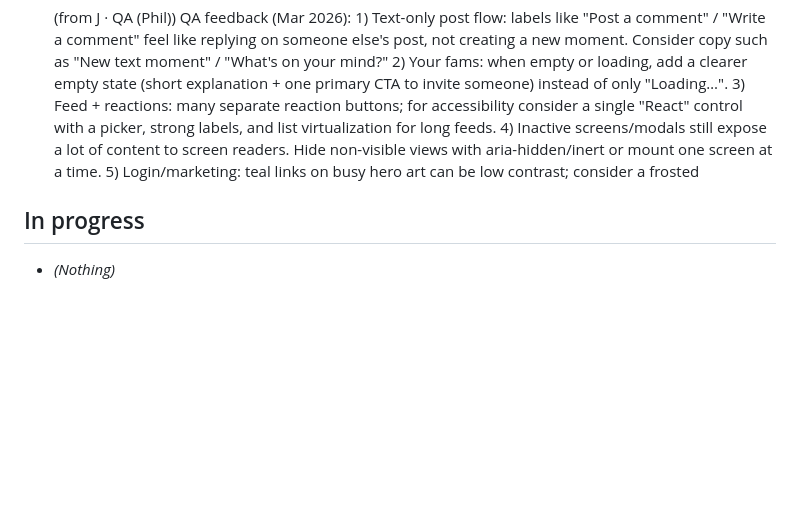
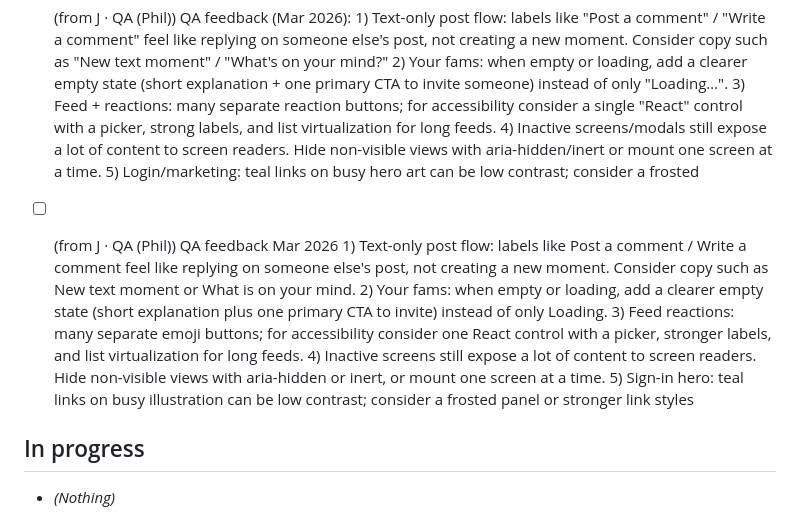
Before and after one commit to jarodd420/cuphead-runner, a Markdown page: FAM_KANBAN.md, the part around the change. Drawn GitHub-style; blank space fills up the shorter version.

Commit message:
Fam kanban: add feedback from app

```diff
--- a/FAM_KANBAN.md
+++ b/FAM_KANBAN.md
@@ -9,6 +9,8 @@ Tasks from Slack feedback (#bots-channel) and Cursor. Cursor: read this file whe
 - [ ] *(Add items below from Slack feedback or manually)*
 
 - [ ] (from J · QA (Phil)) QA feedback (Mar 2026):  1) Text-only post flow: labels like "Post a comment" / "Write a comment" feel like replying on someone else's post, not creating a new moment. Consider copy such as "New text moment" / "What's on your mind?"  2) Your fams: when empty or loading, add a clearer empty state (short explanation + one primary CTA to invite someone) instead of only "Loading…".  3) Feed + reactions: many separate reaction buttons; for accessibility consider a single "React" control with a picker, strong labels, and list virtualization for long feeds.  4) Inactive screens/modals still expose a lot of content to screen readers. Hide non-visible views with aria-hidden/inert or mount one screen at a time.  5) Login/marketing: teal links on busy hero art can be low contrast; consider a frosted
+
+- [ ] (from J · QA (Phil)) QA feedback Mar 2026  1) Text-only post flow: labels like Post a comment / Write a comment feel like replying on someone else's post, not creating a new moment. Consider copy such as New text moment or What is on your mind.  2) Your fams: when empty or loading, add a clearer empty state (short explanation plus one primary CTA to invite) instead of only Loading.  3) Feed reactions: many separate emoji buttons; for accessibility consider one React control with a picker, stronger labels, and list virtualization for long feeds.  4) Inactive screens still expose a lot of content to screen readers. Hide non-visible views with aria-hidden or inert, or mount one screen at a time.  5) Sign-in hero: teal links on busy illustration can be low contrast; consider a frosted panel or stronger link styles
 
 ## In progress
 
```
